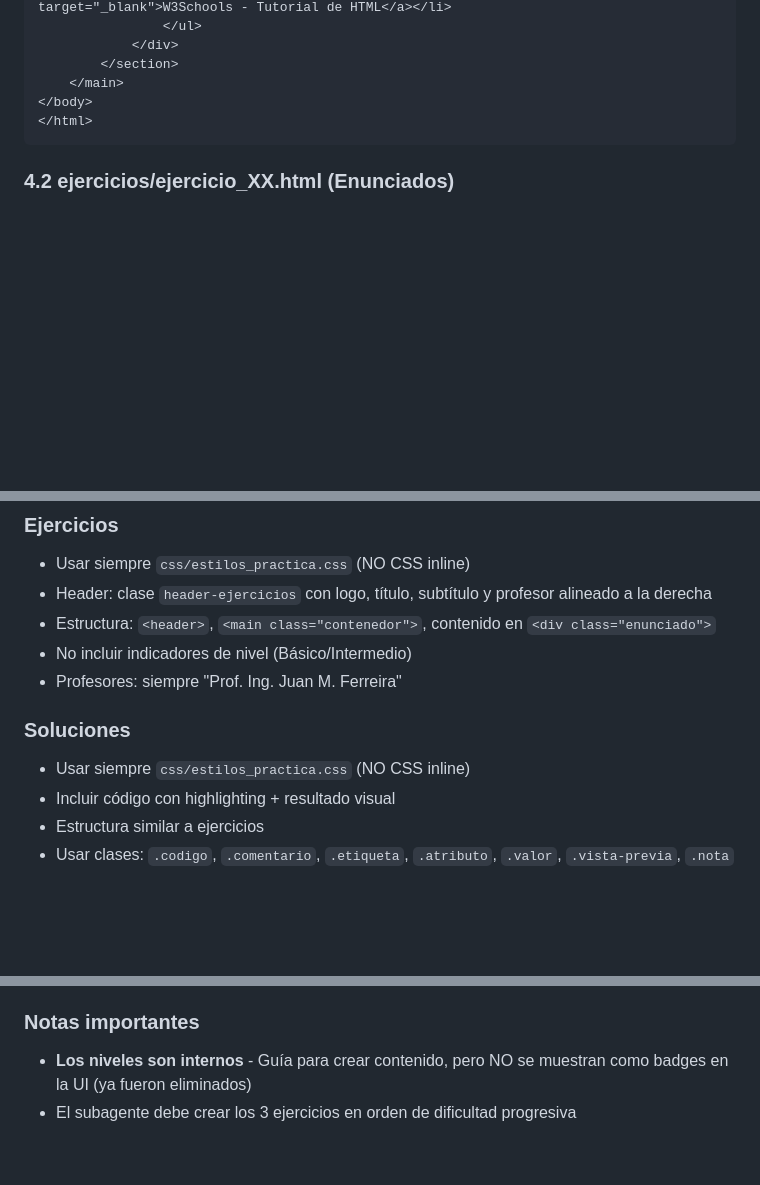
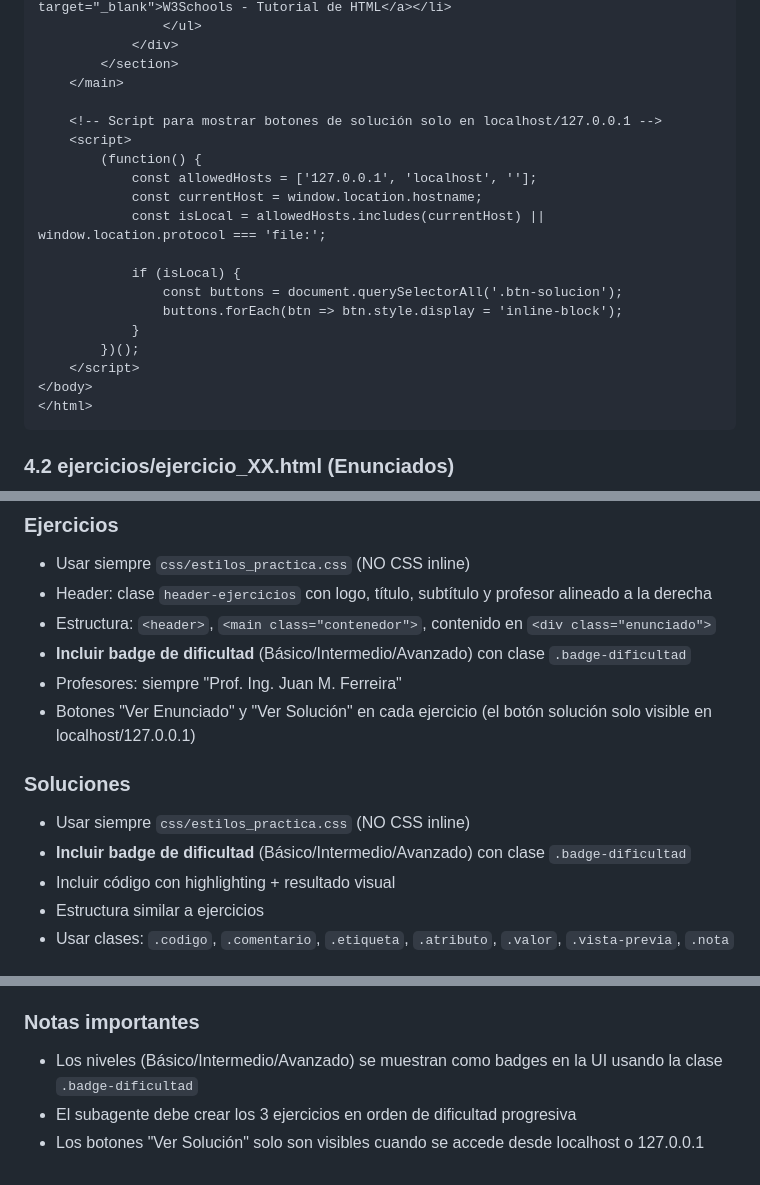
Before and after one commit to ferremarce/clases-pweb-umax, a Markdown page: sesiones_clase/AGENT.md, 3 parts joined by grey strips. GitHub-like rendering; blank space fills up the shorter version.

Commit message:
docs: actualiza AGENTS.md y AGENT.md con estructura correcta, badges de dificultad y script de soluciones

````diff
--- a/sesiones_clase/AGENT.md
+++ b/sesiones_clase/AGENT.md
@@ -120,6 +122,20 @@
             </div>
         </section>
     </main>
+
+    <!-- Script para mostrar botones de solución solo en localhost/127.0.0.1 -->
+    <script>
+        (function() {
+            const allowedHosts = ['127.0.0.1', 'localhost', ''];
+            const currentHost = window.location.hostname;
+            const isLocal = allowedHosts.includes(currentHost) || window.location.protocol === 'file:';
+
+            if (isLocal) {
+                const buttons = document.querySelectorAll('.btn-solucion');
+                buttons.forEach(btn => btn.style.display = 'inline-block');
+            }
+        })();
+    </script>
 </body>
 </html>
 ```
@@ -279,11 +295,13 @@ sesion_XX/
 - Usar siempre `css/estilos_practica.css` (NO CSS inline)
 - Header: clase `header-ejercicios` con logo, título, subtítulo y profesor alineado a la derecha
 - Estructura: `<header>`, `<main class="contenedor">`, contenido en `<div class="enunciado">`
-- No incluir indicadores de nivel (Básico/Intermedio)
+- **Incluir badge de dificultad** (Básico/Intermedio/Avanzado) con clase `.badge-dificultad`
 - Profesores: siempre "Prof. Ing. Juan M. Ferreira"
+- Botones "Ver Enunciado" y "Ver Solución" en cada ejercicio (el botón solución solo visible en localhost/127.0.0.1)
 
 ### Soluciones
 - Usar siempre `css/estilos_practica.css` (NO CSS inline)
+- **Incluir badge de dificultad** (Básico/Intermedio/Avanzado) con clase `.badge-dificultad`
 - Incluir código con highlighting + resultado visual
 - Estructura similar a ejercicios
 - Usar clases: `.codigo`, `.comentario`, `.etiqueta`, `.atributo`, `.valor`, `.vista-previa`, `.nota`
@@ -322,5 +340,6 @@ sesion_XX/
 - Nota explicativa ("UNA posible solución")
 
 ### Notas importantes
-- **Los niveles son internos** - Guía para crear contenido, pero NO se muestran como badges en la UI (ya fueron eliminados)
+- Los niveles (Básico/Intermedio/Avanzado) se muestran como badges en la UI usando la clase `.badge-dificultad`
 - El subagente debe crear los 3 ejercicios en orden de dificultad progresiva
+- Los botones "Ver Solución" solo son visibles cuando se accede desde localhost o 127.0.0.1
````
Also changed, not shown: other parts of sesiones_clase/AGENT.md (+3 -1 lines), AGENTS.md (+1 -3 lines).
